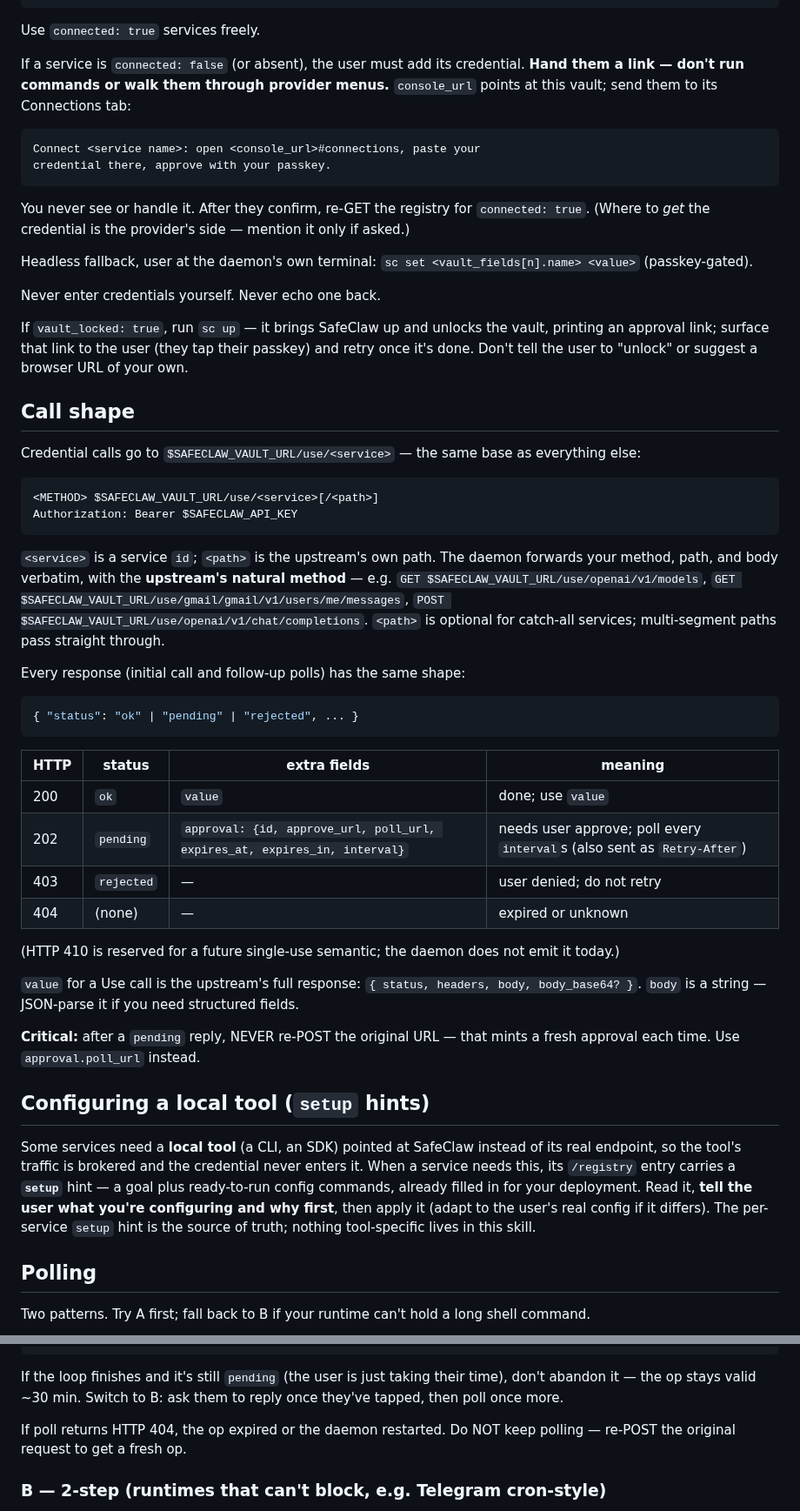
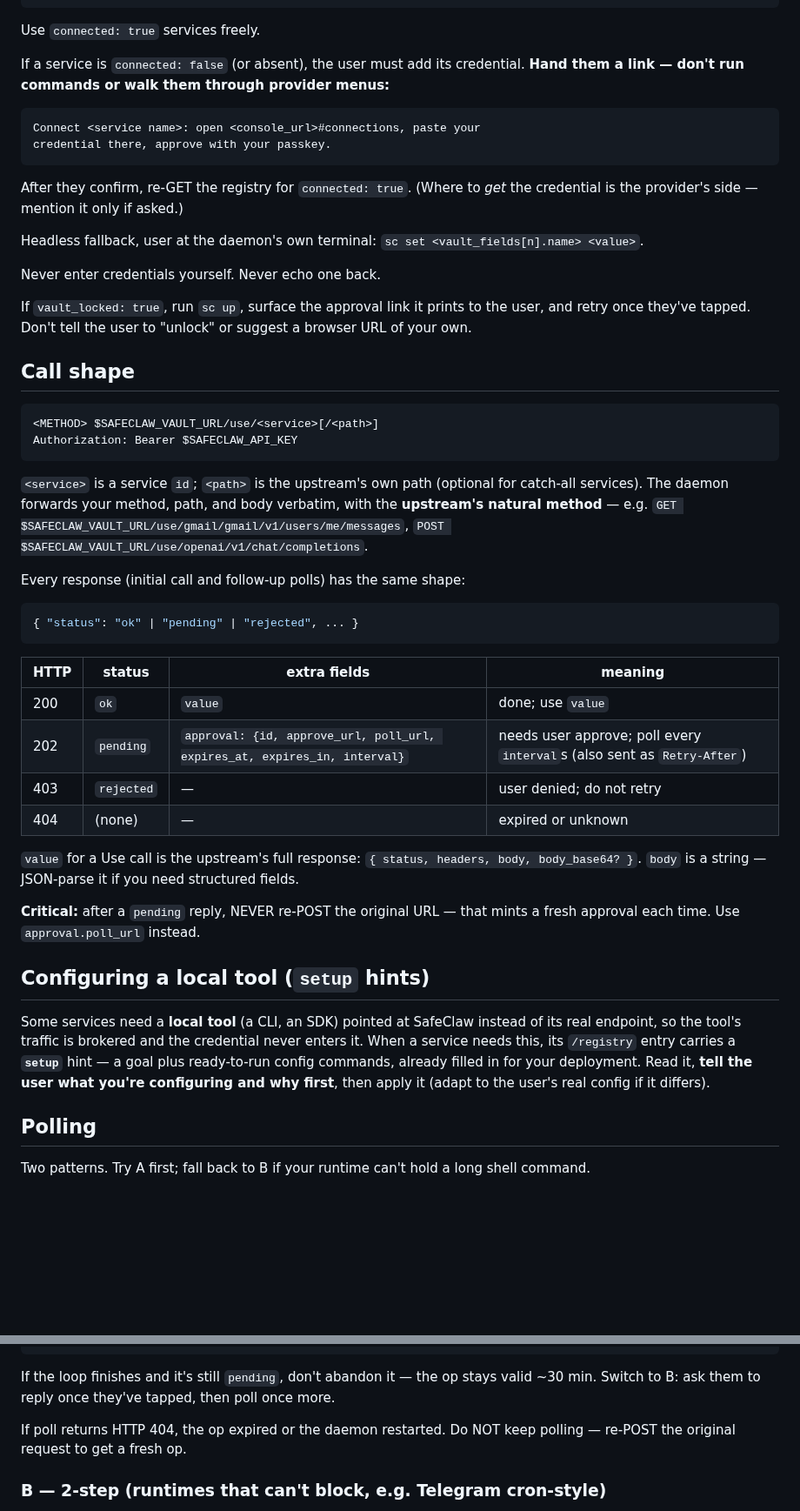
Before and after one commit to SafeClaw-OSS/safeclaw, a Markdown page: static/safeclaw-skill.md, 2 parts joined by grey strips. Shown at 87% size. GitHub-like rendering; blank space fills up the shorter version.

````diff
--- a/static/safeclaw-skill.md
+++ b/static/safeclaw-skill.md
@@ -69,44 +56,37 @@ Use `connected: true` services freely.
 
 If a service is `connected: false` (or absent), the user must add its
 credential. **Hand them a link — don't run commands or walk them through
-provider menus.** `console_url` points at this vault; send them to its
-Connections tab:
+provider menus:**
 
 ```
 Connect <service name>: open <console_url>#connections, paste your
 credential there, approve with your passkey.
 ```
 
-You never see or handle it. After they confirm, re-GET the registry for
-`connected: true`. (Where to *get* the credential is the provider's side —
-mention it only if asked.)
+After they confirm, re-GET the registry for `connected: true`. (Where to
+*get* the credential is the provider's side — mention it only if asked.)
 
 Headless fallback, user at the daemon's own terminal: `sc set
-<vault_fields[n].name> <value>` (passkey-gated).
+<vault_fields[n].name> <value>`.
 
 Never enter credentials yourself. Never echo one back.
 
-If `vault_locked: true`, run `sc up` — it brings SafeClaw up and unlocks
-the vault, printing an approval link; surface that link to the user (they
-tap their passkey) and retry once it's done. Don't tell the user to
-"unlock" or suggest a browser URL of your own.
+If `vault_locked: true`, run `sc up`, surface the approval link it
+prints to the user, and retry once they've tapped. Don't tell the user
+to "unlock" or suggest a browser URL of your own.
 
 ## Call shape
-
-Credential calls go to `$SAFECLAW_VAULT_URL/use/<service>` — the same base as
-everything else:
 
 ```
 <METHOD> $SAFECLAW_VAULT_URL/use/<service>[/<path>]
 Authorization: Bearer $SAFECLAW_API_KEY
 ```
 
-`<service>` is a service `id`; `<path>` is the upstream's own path. The daemon
-forwards your method, path, and body verbatim, with the **upstream's natural
-method** — e.g. `GET $SAFECLAW_VAULT_URL/use/openai/v1/models`,
+`<service>` is a service `id`; `<path>` is the upstream's own path
+(optional for catch-all services). The daemon forwards your method,
+path, and body verbatim, with the **upstream's natural method** — e.g.
 `GET $SAFECLAW_VAULT_URL/use/gmail/gmail/v1/users/me/messages`,
-`POST $SAFECLAW_VAULT_URL/use/openai/v1/chat/completions`. `<path>` is optional
-for catch-all services; multi-segment paths pass straight through.
+`POST $SAFECLAW_VAULT_URL/use/openai/v1/chat/completions`.
 
 Every response (initial call and follow-up polls) has the same shape:
 
@@ -120,9 +100,6 @@ Every response (initial call and follow-up polls) has the same shape:
 | 202 | `pending` | `approval: {id, approve_url, poll_url, expires_at, expires_in, interval}` | needs user approve; poll every `interval`s (also sent as `Retry-After`) |
 | 403 | `rejected` | — | user denied; do not retry |
 | 404 | (none) | — | expired or unknown |
-
-(HTTP 410 is reserved for a future single-use semantic; the daemon does
-not emit it today.)
 
 `value` for a Use call is the upstream's full response:
 `{ status, headers, body, body_base64? }`. `body` is a string — JSON-parse
@@ -138,8 +115,7 @@ of its real endpoint, so the tool's traffic is brokered and the credential never
 enters it. When a service needs this, its `/registry` entry carries a **`setup`**
 hint — a goal plus ready-to-run config commands, already filled in for your
 deployment. Read it, **tell the user what you're configuring and why first**,
-then apply it (adapt to the user's real config if it differs). The per-service
-`setup` hint is the source of truth; nothing tool-specific lives in this skill.
+then apply it (adapt to the user's real config if it differs).
 
 ## Polling
 
@@ -164,9 +140,9 @@ for i in $(seq 1 100); do
 done
 ```
 
-If the loop finishes and it's still `pending` (the user is just taking their
-time), don't abandon it — the op stays valid ~30 min. Switch to B: ask them to
-reply once they've tapped, then poll once more.
+If the loop finishes and it's still `pending`, don't abandon it — the op
+stays valid ~30 min. Switch to B: ask them to reply once they've tapped,
+then poll once more.
 
 If poll returns HTTP 404, the op expired or the daemon restarted. Do NOT keep polling — re-POST the original request to get a fresh op.
 
````
Also changed, not shown: other parts of static/safeclaw-skill.md (+9 -22 lines).
